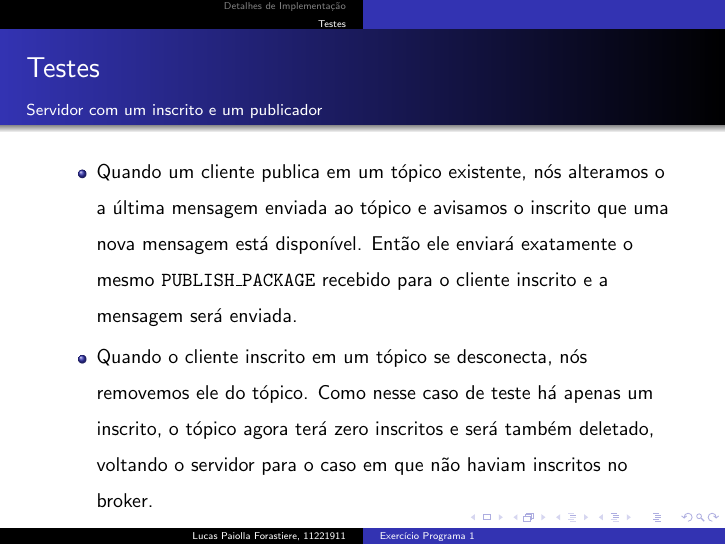
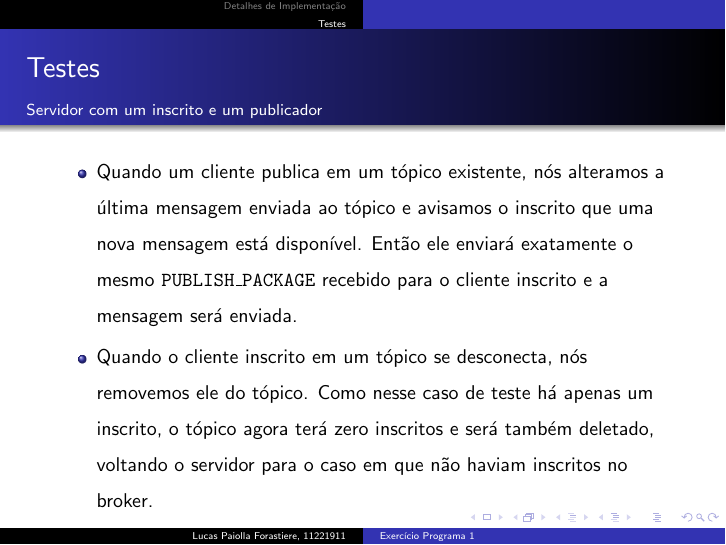
Before and after one commit to Giatroo/MAC0352-EP1, LaTeX slides (slides/slides.tex): page 8 of 10. Compiled offline with pdfLaTeX.

Commit message:
EP finalizado

```diff
--- a/slides/slides.tex
+++ b/slides/slides.tex
@@ -102,8 +102,8 @@
       \frametitle{Testes}
       \framesubtitle{Servidor com um inscrito e um publicador}
       \begin{itemize}
-        \item Quando um cliente publica em um tópico existente, nós alteramos o
-          a última mensagem enviada ao tópico e avisamos o inscrito que uma nova
+        \item Quando um cliente publica em um tópico existente, nós alteramos a
+          última mensagem enviada ao tópico e avisamos o inscrito que uma nova
           mensagem está disponível. Então ele enviará exatamente o mesmo
           \texttt{PUBLISH\_PACKAGE} recebido para o cliente inscrito e a
           mensagem será enviada.
```
Also changed, not shown: codigo/Makefile.
